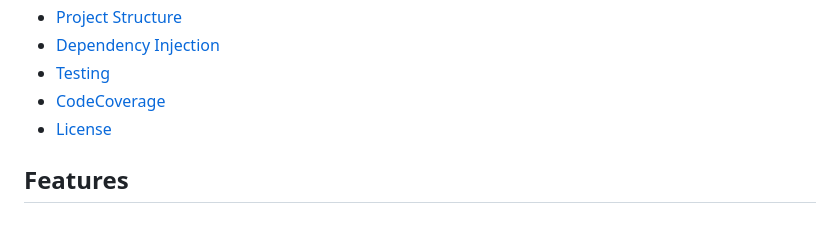
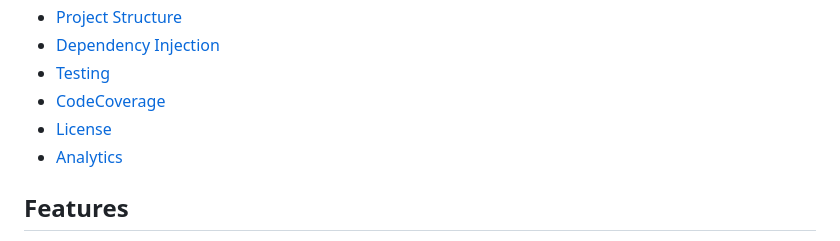
Before and after one commit to AyushBherwani1998/unsplash_sample, a Markdown page: README.md, the part around the change. GitHub-like rendering.

Commit message:
update table of contents

```diff
--- a/README.md
+++ b/README.md
@@ -23,6 +23,7 @@ Welcome to the Unsplash Sample Flutter Project! This repository showcases the im
  - [Testing](#testing)
  - [CodeCoverage](#code-coverage)
  - [License](#license)
+ - [Analytics](#analytics)
 
 ## Features
 
```
